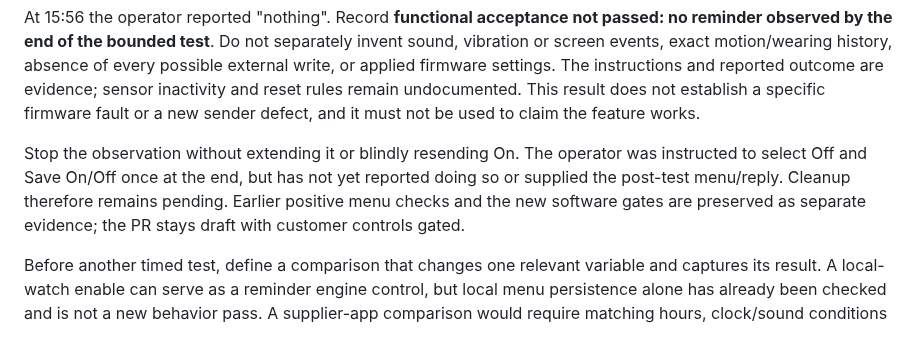
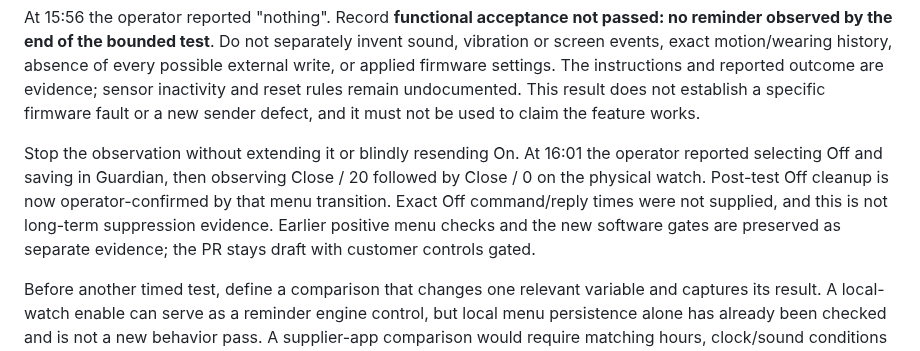
Before and after one commit to vikrav14/guardian, a Markdown page: docs/testing/sedentary-source-audit-2026-09-29.md, the part around the change. Drawn GitHub-style.

```diff
--- a/docs/testing/sedentary-source-audit-2026-09-29.md
+++ b/docs/testing/sedentary-source-audit-2026-09-29.md
@@ -371,11 +371,13 @@ and reported outcome are evidence; sensor inactivity and reset rules remain
 undocumented. This result does not establish a specific firmware fault or a
 new sender defect, and it must not be used to claim the feature works.
 
-Stop the observation without extending it or blindly resending On. The operator
-was instructed to select Off and Save On/Off once at the end, but has not yet
-reported doing so or supplied the post-test menu/reply. Cleanup therefore remains
-pending. Earlier positive menu checks and the new software gates are preserved
-as separate evidence; the PR stays draft with customer controls gated.
+Stop the observation without extending it or blindly resending On. At 16:01
+the operator reported selecting Off and saving in Guardian, then observing
+Close / 20 followed by Close / 0 on the physical watch. Post-test Off cleanup
+is now operator-confirmed by that menu transition. Exact Off command/reply times
+were not supplied, and this is not long-term suppression evidence. Earlier
+positive menu checks and the new software gates are preserved as separate
+evidence; the PR stays draft with customer controls gated.
 
 Before another timed test, define a comparison that changes one relevant
 variable and captures its result. A local-watch enable can serve as a reminder
```
Also changed, not shown: docs/testing/movement-reminder-app-trial.md (+4 -1 lines).
